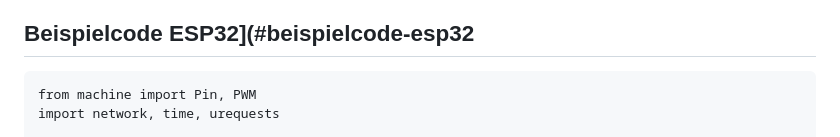
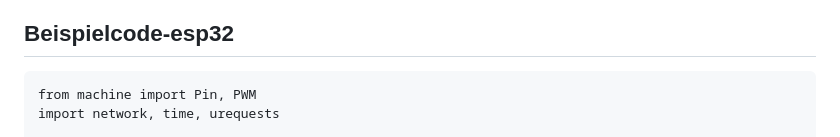
Before and after one commit to amanabiev10/SmartHome, a Markdown page: README.md, the part around the change. GitHub-like rendering.

Commit message:
Update_19_06_24 README.md

````diff
--- a/README.md
+++ b/README.md
@@ -265,7 +265,7 @@ Hier sind einige Erläuterungen zum bereitgestellten Beispielcode:
 - `for lamp in lamp_data: print(lamp)`: Durchläuft und gibt die Lampendaten aus.
 - `response.close()`: Schließt die Verbindung zur API.
 
-## Beispielcode ESP32](#beispielcode-esp32
+## Beispielcode-esp32
 
 ```
 from machine import Pin, PWM
````
